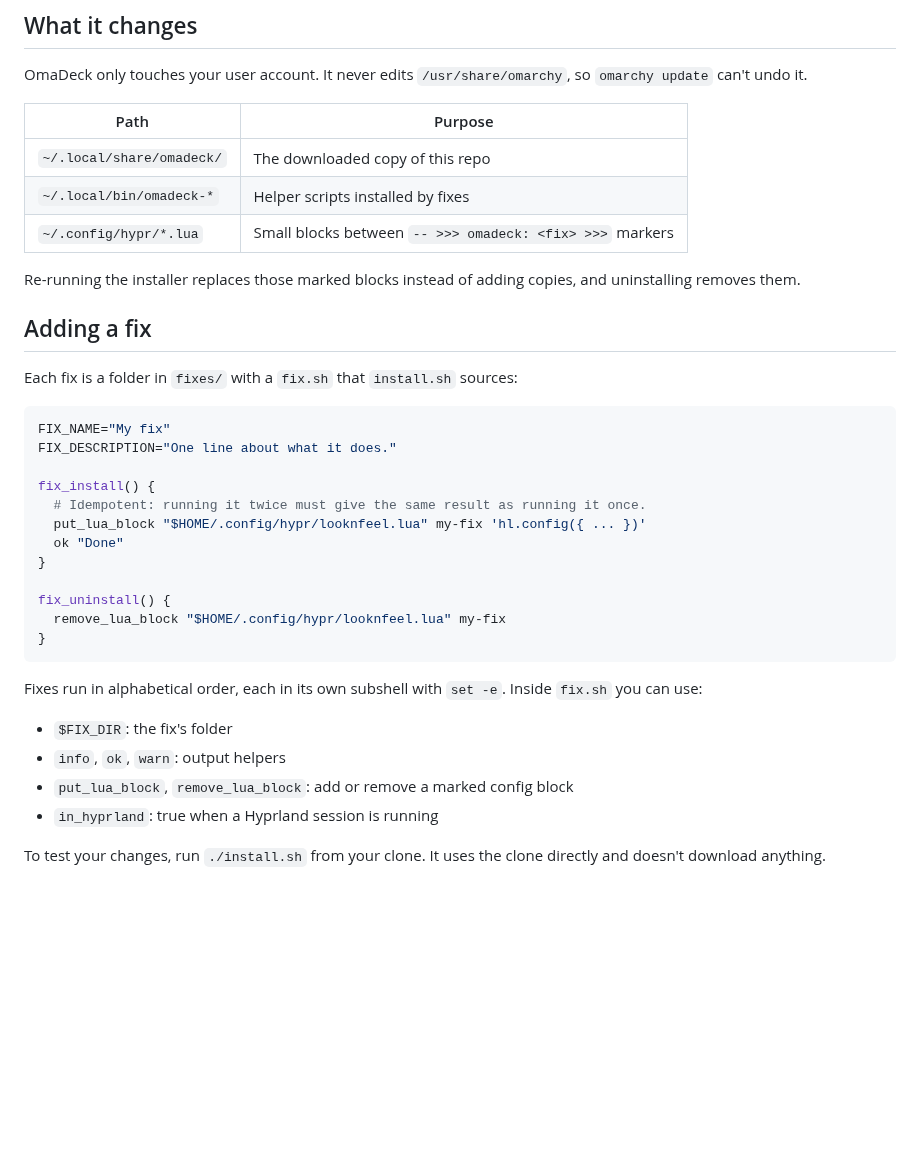
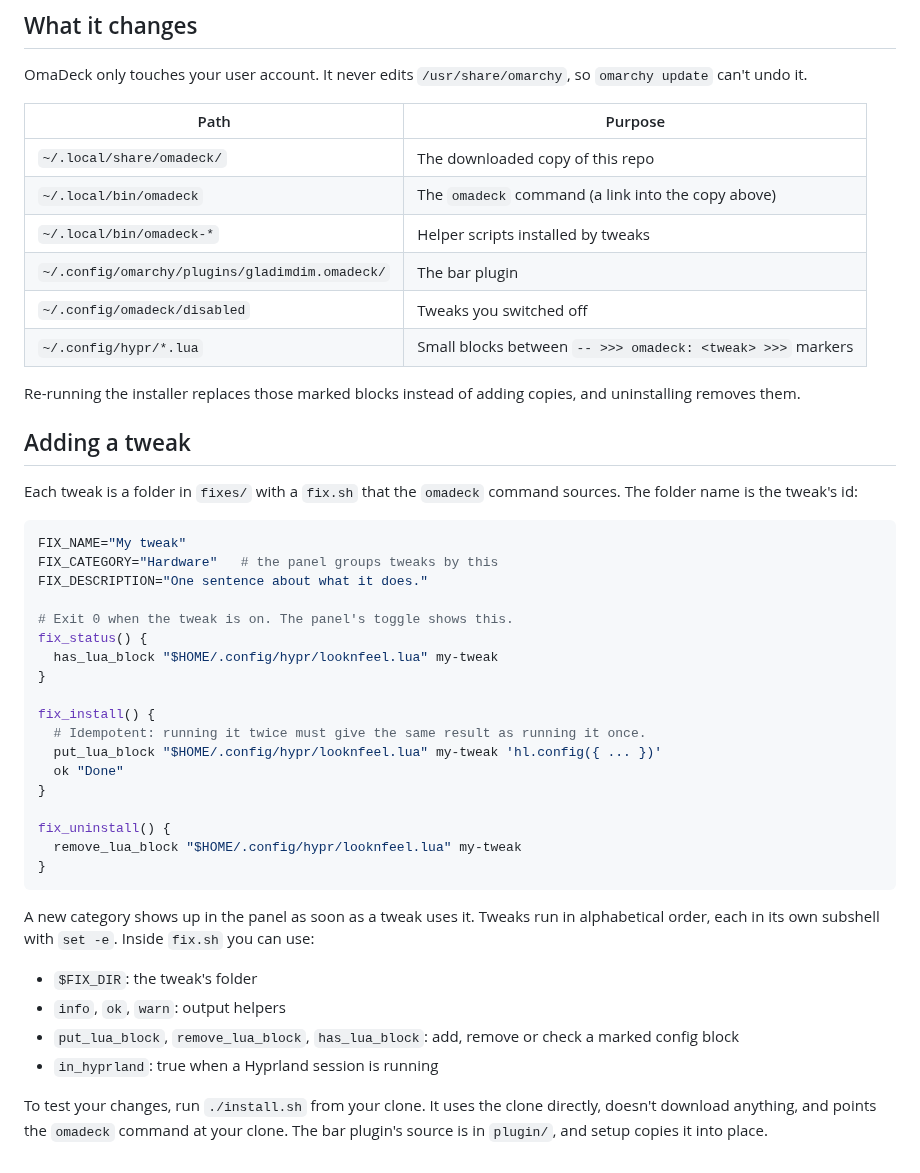
Before and after one commit to gladimdim/OmaDeck, a Markdown page: README.md, the part around one of its changes. Rendered like a GitHub page; blank space fills up the shorter version.

````diff
--- a/README.md
+++ b/README.md
@@ -64,35 +84,44 @@ OmaDeck only touches your user account. It never edits `/usr/share/omarchy`, so
 | Path | Purpose |
 | --- | --- |
 | `~/.local/share/omadeck/` | The downloaded copy of this repo |
-| `~/.local/bin/omadeck-*` | Helper scripts installed by fixes |
-| `~/.config/hypr/*.lua` | Small blocks between `-- >>> omadeck: <fix> >>>` markers |
+| `~/.local/bin/omadeck` | The `omadeck` command (a link into the copy above) |
+| `~/.local/bin/omadeck-*` | Helper scripts installed by tweaks |
+| `~/.config/omarchy/plugins/gladimdim.omadeck/` | The bar plugin |
+| `~/.config/omadeck/disabled` | Tweaks you switched off |
+| `~/.config/hypr/*.lua` | Small blocks between `-- >>> omadeck: <tweak> >>>` markers |
 
 Re-running the installer replaces those marked blocks instead of adding copies, and uninstalling removes them.
 
-## Adding a fix
+## Adding a tweak
 
-Each fix is a folder in `fixes/` with a `fix.sh` that `install.sh` sources:
+Each tweak is a folder in `fixes/` with a `fix.sh` that the `omadeck` command sources. The folder name is the tweak's id:
 
 ```bash
-FIX_NAME="My fix"
-FIX_DESCRIPTION="One line about what it does."
+FIX_NAME="My tweak"
+FIX_CATEGORY="Hardware"   # the panel groups tweaks by this
+FIX_DESCRIPTION="One sentence about what it does."
+
+# Exit 0 when the tweak is on. The panel's toggle shows this.
+fix_status() {
+  has_lua_block "$HOME/.config/hypr/looknfeel.lua" my-tweak
+}
 
 fix_install() {
   # Idempotent: running it twice must give the same result as running it once.
-  put_lua_block "$HOME/.config/hypr/looknfeel.lua" my-fix 'hl.config({ ... })'
+  put_lua_block "$HOME/.config/hypr/looknfeel.lua" my-tweak 'hl.config({ ... })'
   ok "Done"
 }
 
 fix_uninstall() {
-  remove_lua_block "$HOME/.config/hypr/looknfeel.lua" my-fix
+  remove_lua_block "$HOME/.config/hypr/looknfeel.lua" my-tweak
 }
 ```
 
-Fixes run in alphabetical order, each in its own subshell with `set -e`. Inside `fix.sh` you can use:
+A new category shows up in the panel as soon as a tweak uses it. Tweaks run in alphabetical order, each in its own subshell with `set -e`. Inside `fix.sh` you can use:
 
-- `$FIX_DIR`: the fix's folder
+- `$FIX_DIR`: the tweak's folder
 - `info`, `ok`, `warn`: output helpers
-- `put_lua_block`, `remove_lua_block`: add or remove a marked config block
+- `put_lua_block`, `remove_lua_block`, `has_lua_block`: add, remove or check a marked config block
 - `in_hyprland`: true when a Hyprland session is running
 
-To test your changes, run `./install.sh` from your clone. It uses the clone directly and doesn't download anything.
+To test your changes, run `./install.sh` from your clone. It uses the clone directly, doesn't download anything, and points the `omadeck` command at your clone. The bar plugin's source is in `plugin/`, and setup copies it into place.
````
Also changed, not shown: other parts of README.md (+29 -9 lines), assets/panel.png (added), 5 other files.
